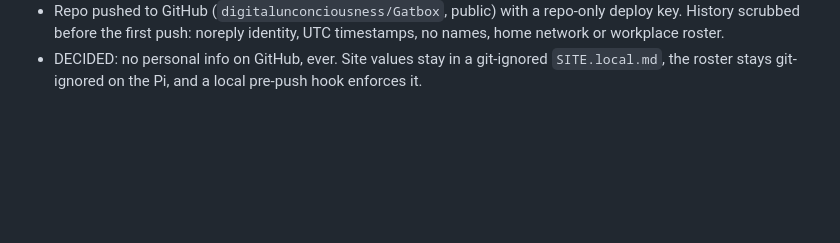
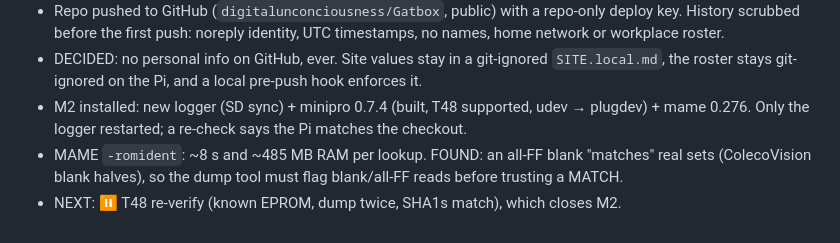
Before and after one commit to digitalunconciousness/Gatbox, a Markdown page: docs/journal/journal-entry-2026-09-28.md, the part around the change. Rendered like a GitHub page; blank space fills up the shorter version.

```diff
--- a/docs/journal/journal-entry-2026-09-28.md
+++ b/docs/journal/journal-entry-2026-09-28.md
@@ -37,3 +37,8 @@
   the first push: noreply identity, UTC timestamps, no names, home network or workplace roster.
 - DECIDED: no personal info on GitHub, ever. Site values stay in a git-ignored `SITE.local.md`, the roster stays
   git-ignored on the Pi, and a local pre-push hook enforces it.
+- M2 installed: new logger (SD sync) + minipro 0.7.4 (built, T48 supported, udev → plugdev) + mame 0.276. Only the
+  logger restarted; a re-check says the Pi matches the checkout.
+- MAME `-romident`: ~8 s and ~485 MB RAM per lookup. FOUND: an all-FF blank "matches" real sets (ColecoVision blank
+  halves), so the dump tool must flag blank/all-FF reads before trusting a MATCH.
+- NEXT: ⏸ T48 re-verify (known EPROM, dump twice, SHA1s match), which closes M2.
```
Also changed, not shown: BRINGUP.md (+13 -2 lines).
